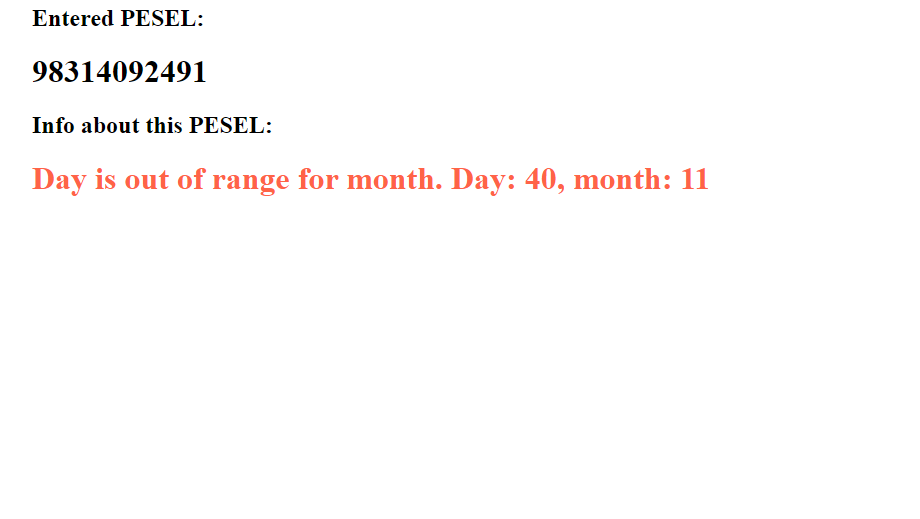
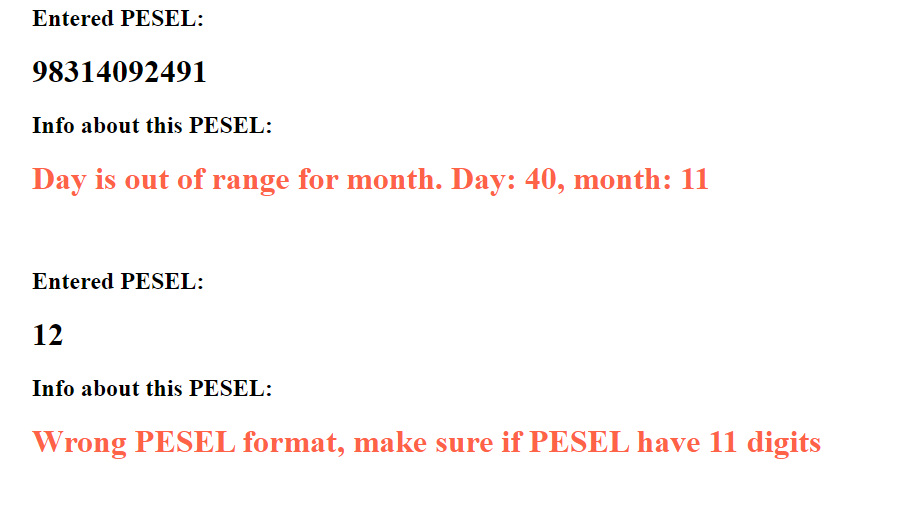
Before and after one commit to Grzegorz-Oledzki/task_pesel, a Markdown page: README.md, the part around the change. GitHub-like rendering; pictures changed too: readme_images/image-4.png (added); blank space fills up the shorter version.

```diff
--- a/README.md
+++ b/README.md
@@ -26,3 +26,6 @@ or for incorrect PESEL:
 
 
 ![alt text](readme_images/image-3.png)
+
+
+![alt text](readme_images/image-4.png)
```
